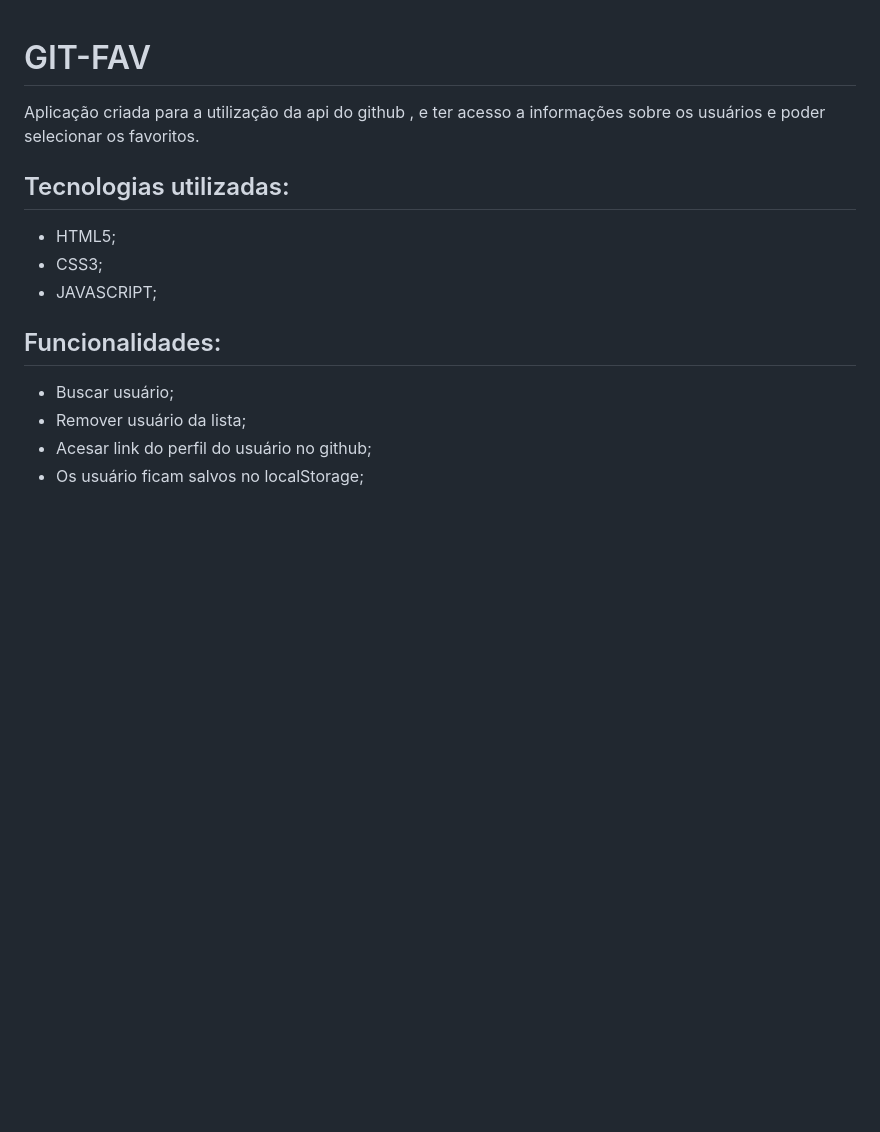
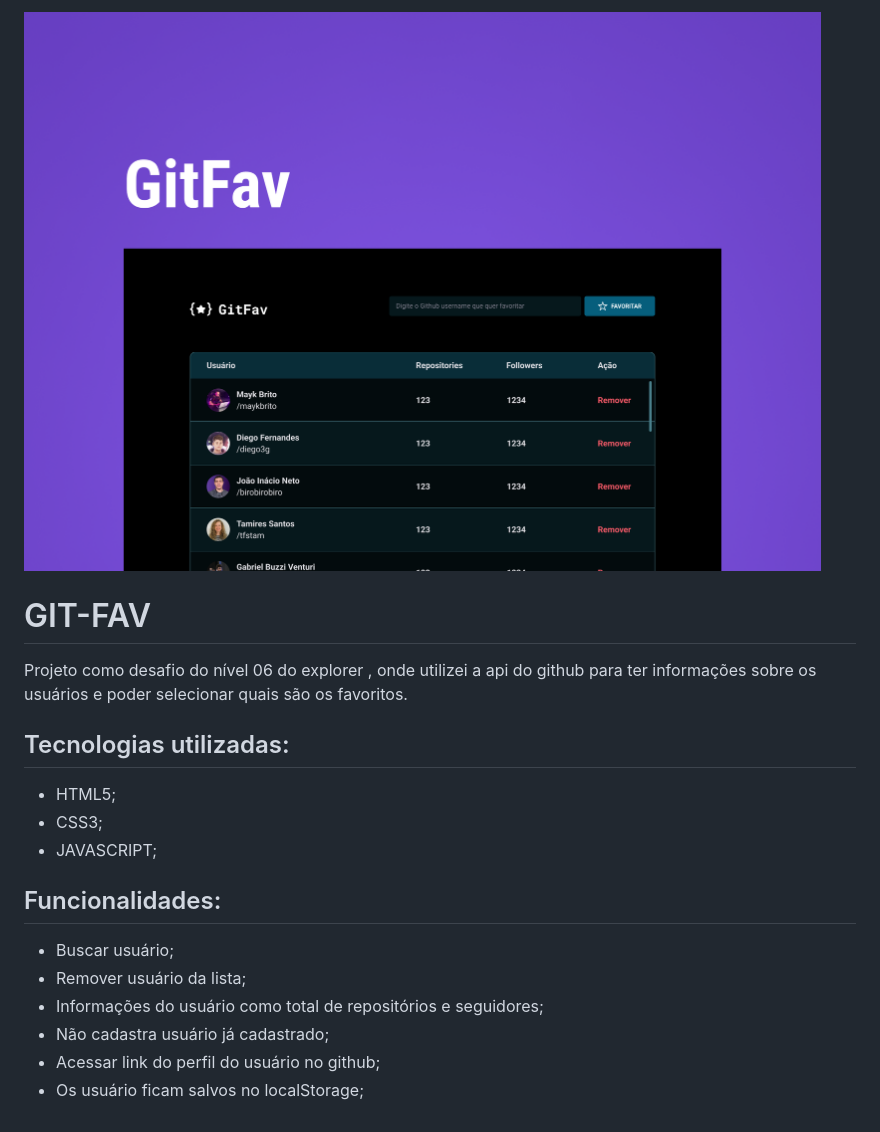
Before and after one commit to jhonathanSousa/GIT-FAV, a Markdown page: README.md, the part around the change. Rendered like a GitHub page; pictures changed too: capa.png (added); blank space fills up the shorter version.

Commit message:
Ajuste na descrição do README e adicionada imagem de capa do projeto

```diff
--- a/README.md
+++ b/README.md
@@ -1,6 +1,8 @@
+![alt text](capa.png)
+
 # GIT-FAV
 
-Aplicação criada para a utilização da api do github , e ter acesso a informações sobre os usuários e poder selecionar os favoritos.
+Projeto como desafio do nível 06 do explorer , onde utilizei a api do github para ter informações sobre os usuários e poder selecionar quais são os favoritos.
 
 ## Tecnologias utilizadas:
 
@@ -12,5 +14,7 @@ Aplicação criada para a utilização da api do github , e ter acesso a informa
 
 - Buscar usuário;
 - Remover usuário da lista;
-- Acesar link do perfil do usuário no github;
+- Informações do usuário como total de repositórios e seguidores;
+- Não cadastra usuário já cadastrado;
+- Acessar link do perfil do usuário no github;
 - Os usuário ficam salvos no localStorage;
```
